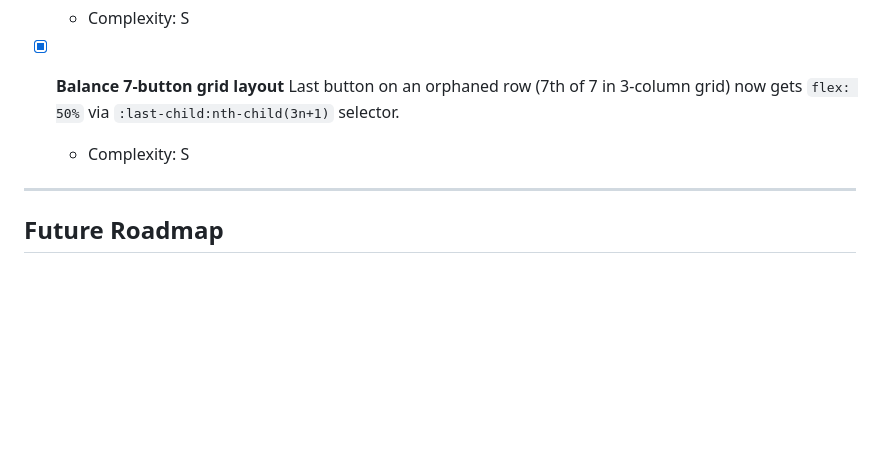
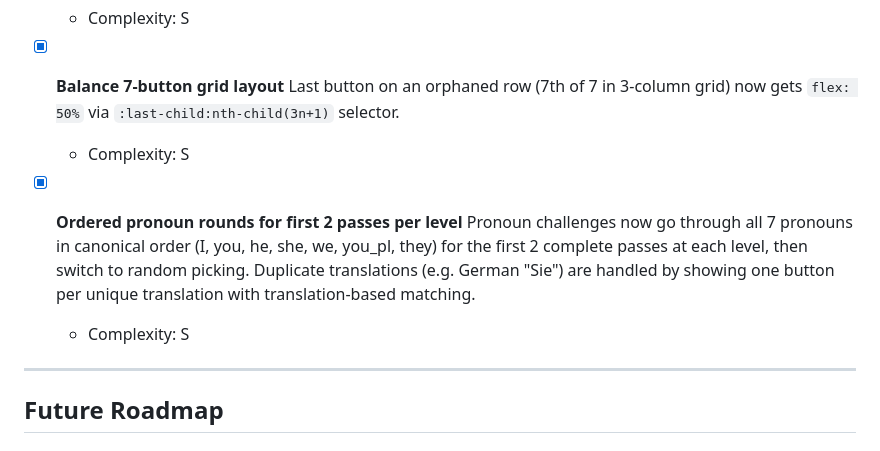
Before and after one commit to stephenbeale/waffley, a Markdown page: ROADMAP.md, the part around the change. Drawn GitHub-style; blank space fills up the shorter version.

Commit message:
docs: mark ordered pronoun rounds as complete in roadmap
Co-Authored-By: Claude Opus 4.6 <noreply@anthropic.com>

```diff
--- a/ROADMAP.md
+++ b/ROADMAP.md
@@ -251,6 +251,10 @@ Planned features and improvements for Waffley.
   Last button on an orphaned row (7th of 7 in 3-column grid) now gets `flex: 50%` via `:last-child:nth-child(3n+1)` selector.
   - Complexity: S
 
+- [x] **Ordered pronoun rounds for first 2 passes per level**
+  Pronoun challenges now go through all 7 pronouns in canonical order (I, you, he, she, we, you_pl, they) for the first 2 complete passes at each level, then switch to random picking. Duplicate translations (e.g. German "Sie") are handled by showing one button per unique translation with translation-based matching.
+  - Complexity: S
+
 ---
 
 ## Future Roadmap
```
